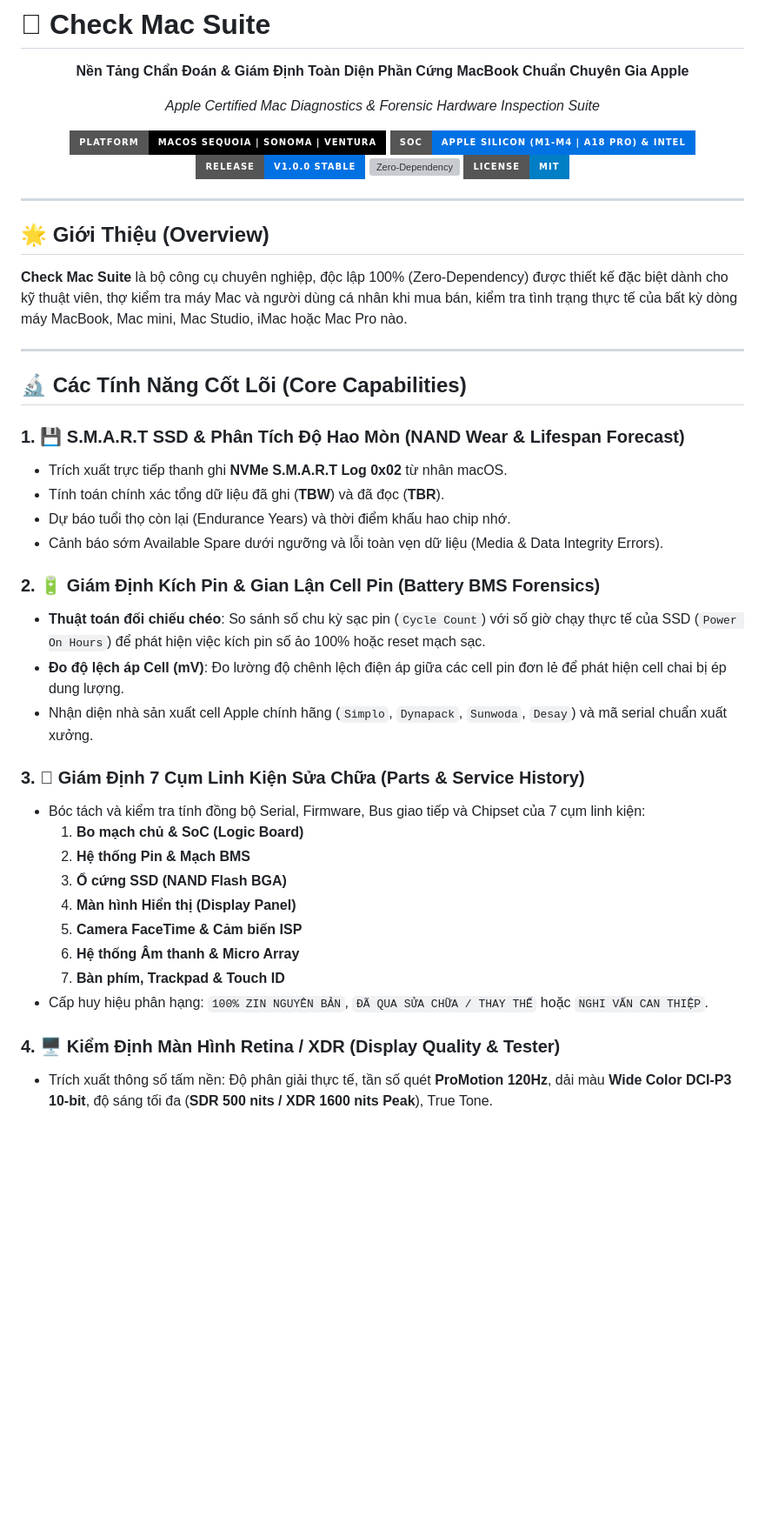
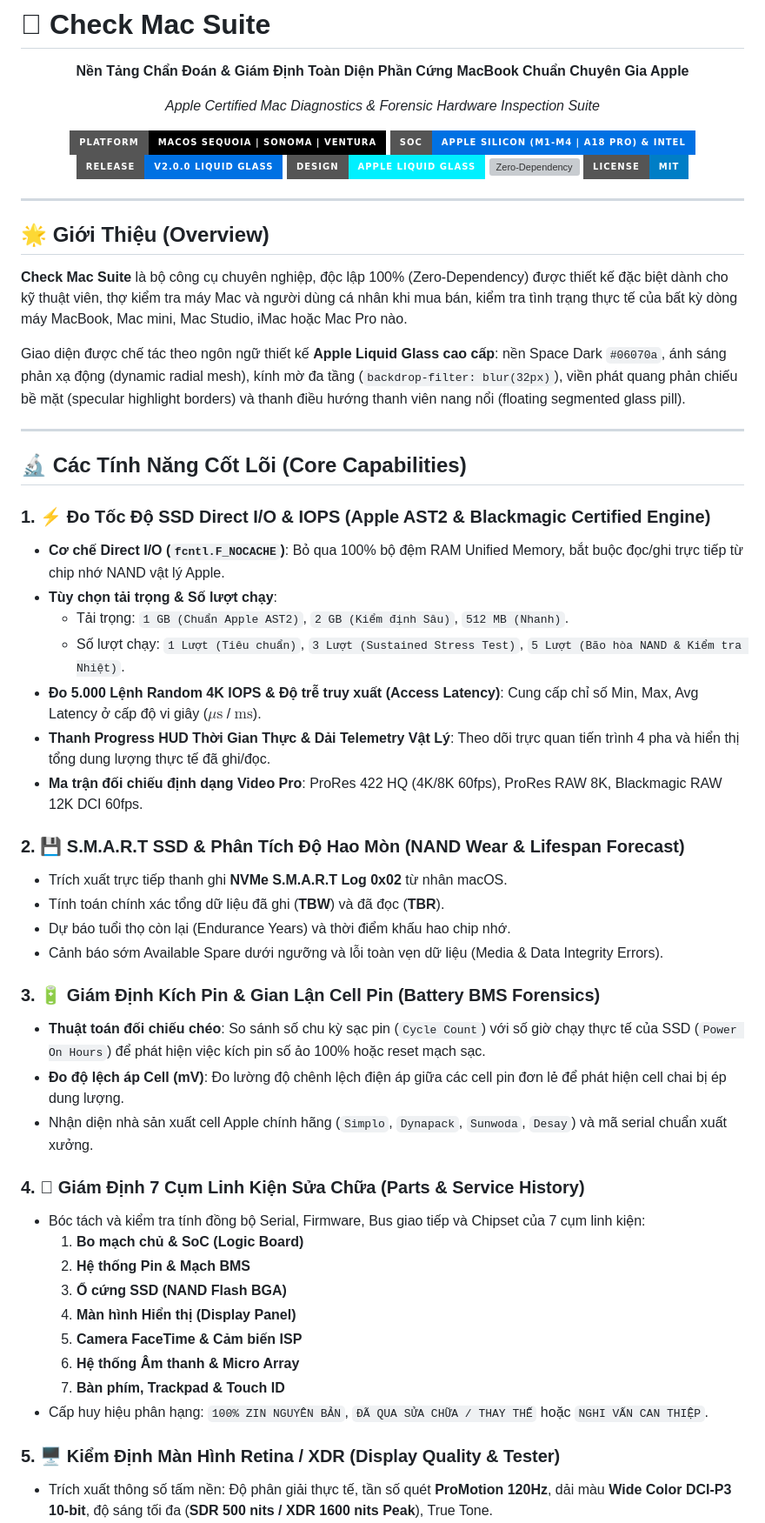
Before and after one commit to lecong91/CheckMacSuite, a Markdown page: README.md, the part around one of its changes. Shown at 87% size. GitHub-like rendering; badges without logos; blank space fills up the shorter version; grey boxes are pictures that could not be loaded.

Commit message:
docs: update README.md with Apple Liquid Glass UI & Direct I/O Multi-Pass benchmark v2.0.0

```diff
--- a/README.md
+++ b/README.md
@@ -8,7 +8,8 @@
 
 [![Platform](https://img.shields.io/badge/Platform-macOS%20Sequoia%20%7C%20Sonoma%20%7C%20Ventura-000000?style=for-the-badge&logo=apple&logoColor=white)](https://apple.com)
 [![Architecture](https://img.shields.io/badge/SoC-Apple%20Silicon%20(M1--M4%20%7C%20A18%20Pro)%20%26%20Intel-0071e3?style=for-the-badge&logo=apple&logoColor=white)](https://apple.com)
-[![Release](https://img.shields.io/badge/Release-v1.0.0%20Stable-0071e3?style=for-the-badge)](https://github.com/lecong91/CheckMacSuite/releases)
+[![Release](https://img.shields.io/badge/Release-v2.0.0%20Liquid%20Glass-0071e3?style=for-the-badge)](https://github.com/lecong91/CheckMacSuite/releases)
+[![Design](https://img.shields.io/badge/Design-Apple%20Liquid%20Glass-00f0ff?style=for-the-badge)](https://apple.com)
 [![Zero-Dependency](https://img.shields.io/badge/Dependencies-Zero%20Config%20%2F%20Offline-34c759?style=for-the-badge)](https://github.com)
 [![License](https://img.shields.io/badge/License-MIT-blue?style=for-the-badge)](LICENSE)
 
@@ -20,22 +21,33 @@
 
 **Check Mac Suite** là bộ công cụ chuyên nghiệp, độc lập 100% (Zero-Dependency) được thiết kế đặc biệt dành cho kỹ thuật viên, thợ kiểm tra máy Mac và người dùng cá nhân khi mua bán, kiểm tra tình trạng thực tế của bất kỳ dòng máy MacBook, Mac mini, Mac Studio, iMac hoặc Mac Pro nào.
 
+Giao diện được chế tác theo ngôn ngữ thiết kế **Apple Liquid Glass cao cấp**: nền Space Dark `#06070a`, ánh sáng phản xạ động (dynamic radial mesh), kính mờ đa tầng (`backdrop-filter: blur(32px)`), viền phát quang phản chiếu bề mặt (specular highlight borders) và thanh điều hướng thanh viên nang nổi (floating segmented glass pill).
+
 ---
 
 ## 🔬 Các Tính Năng Cốt Lõi (Core Capabilities)
 
-### 1. 💾 S.M.A.R.T SSD & Phân Tích Độ Hao Mòn (NAND Wear & Lifespan Forecast)
+### 1. ⚡ Đo Tốc Độ SSD Direct I/O & IOPS (Apple AST2 & Blackmagic Certified Engine)
+- **Cơ chế Direct I/O (`fcntl.F_NOCACHE`)**: Bỏ qua 100% bộ đệm RAM Unified Memory, bắt buộc đọc/ghi trực tiếp từ chip nhớ NAND vật lý Apple.
+- **Tùy chọn tải trọng & Số lượt chạy**:
+  - Tải trọng: `1 GB (Chuẩn Apple AST2)`, `2 GB (Kiểm định Sâu)`, `512 MB (Nhanh)`.
+  - Số lượt chạy: `1 Lượt (Tiêu chuẩn)`, `3 Lượt (Sustained Stress Test)`, `5 Lượt (Bão hòa NAND & Kiểm tra Nhiệt)`.
+- **Đo 5.000 Lệnh Random 4K IOPS & Độ trễ truy xuất (Access Latency)**: Cung cấp chỉ số Min, Max, Avg Latency ở cấp độ vi giây ($\mu\text{s}$ / $\text{ms}$).
+- **Thanh Progress HUD Thời Gian Thực & Dải Telemetry Vật Lý**: Theo dõi trực quan tiến trình 4 pha và hiển thị tổng dung lượng thực tế đã ghi/đọc.
+- **Ma trận đối chiếu định dạng Video Pro**: ProRes 422 HQ (4K/8K 60fps), ProRes RAW 8K, Blackmagic RAW 12K DCI 60fps.
+
+### 2. 💾 S.M.A.R.T SSD & Phân Tích Độ Hao Mòn (NAND Wear & Lifespan Forecast)
 - Trích xuất trực tiếp thanh ghi **NVMe S.M.A.R.T Log 0x02** từ nhân macOS.
 - Tính toán chính xác tổng dữ liệu đã ghi (**TBW**) và đã đọc (**TBR**).
 - Dự báo tuổi thọ còn lại (Endurance Years) và thời điểm khấu hao chip nhớ.
 - Cảnh báo sớm Available Spare dưới ngưỡng và lỗi toàn vẹn dữ liệu (Media & Data Integrity Errors).
 
-### 2. 🔋 Giám Định Kích Pin & Gian Lận Cell Pin (Battery BMS Forensics)
+### 3. 🔋 Giám Định Kích Pin & Gian Lận Cell Pin (Battery BMS Forensics)
 - **Thuật toán đối chiếu chéo**: So sánh số chu kỳ sạc pin (`Cycle Count`) với số giờ chạy thực tế của SSD (`Power On Hours`) để phát hiện việc kích pin số ảo 100% hoặc reset mạch sạc.
 - **Đo độ lệch áp Cell (mV)**: Đo lường độ chênh lệch điện áp giữa các cell pin đơn lẻ để phát hiện cell chai bị ép dung lượng.
 - Nhận diện nhà sản xuất cell Apple chính hãng (`Simplo`, `Dynapack`, `Sunwoda`, `Desay`) và mã serial chuẩn xuất xưởng.
 
-### 3.  Giám Định 7 Cụm Linh Kiện Sửa Chữa (Parts & Service History)
+### 4.  Giám Định 7 Cụm Linh Kiện Sửa Chữa (Parts & Service History)
 - Bóc tách và kiểm tra tính đồng bộ Serial, Firmware, Bus giao tiếp và Chipset của 7 cụm linh kiện:
   1. **Bo mạch chủ & SoC (Logic Board)**
   2. **Hệ thống Pin & Mạch BMS**
@@ -46,7 +58,7 @@
   7. **Bàn phím, Trackpad & Touch ID**
 - Cấp huy hiệu phân hạng: `100% ZIN NGUYÊN BẢN`, `ĐÃ QUA SỬA CHỮA / THAY THẾ` hoặc `NGHI VẤN CAN THIỆP`.
 
-### 4. 🖥️ Kiểm Định Màn Hình Retina / XDR (Display Quality & Tester)
+### 5. 🖥️ Kiểm Định Màn Hình Retina / XDR (Display Quality & Tester)
 - Trích xuất thông số tấm nền: Độ phân giải thực tế, tần số quét **ProMotion 120Hz**, dải màu **Wide Color DCI-P3 10-bit**, độ sáng tối đa (**SDR 500 nits / XDR 1600 nits Peak**), True Tone.
 - **Bộ 5 công cụ test toàn màn hình tương tác**:
   - 🔴 🟢 🔵 **Dead / Stuck Pixel Finder**: Phát hiện điểm chết, điểm sáng, đốm phản quang.
```
Also changed, not shown: other parts of README.md (+4 -45 lines).
